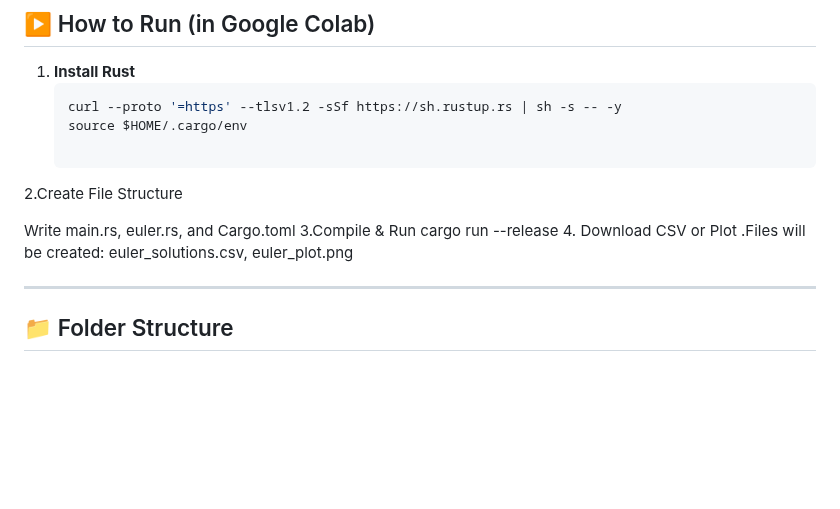
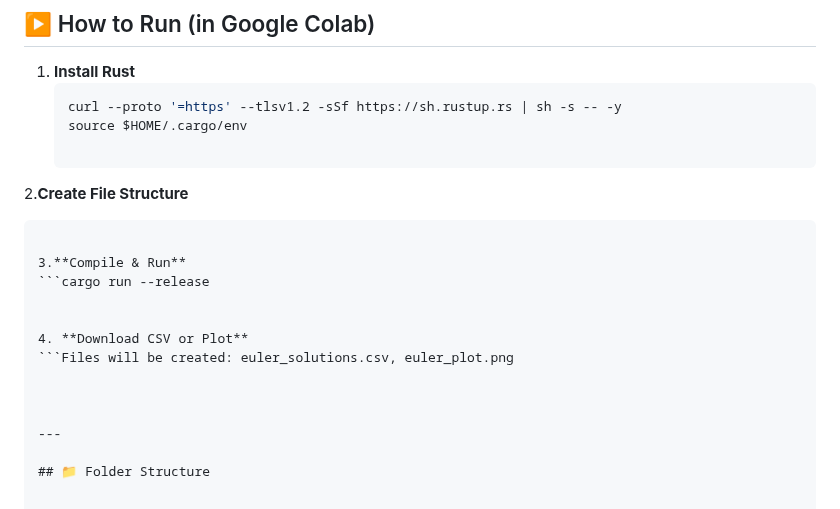
Before and after one commit to monika763/Euler_file, a Markdown page: README.MD, the part around the change. GitHub-like rendering; blank space fills up the shorter version.

````diff
--- a/README.MD
+++ b/README.MD
@@ -74,13 +74,15 @@ y(t) = 0.5 * (cos(t) + sin(t)) + 0.5 * exp(-t)
    curl --proto '=https' --tlsv1.2 -sSf https://sh.rustup.rs | sh -s -- -y
    source $HOME/.cargo/env
 
-2.Create File Structure
+2.**Create File Structure**
+```Write main.rs, euler.rs, and Cargo.toml
 
-Write main.rs, euler.rs, and Cargo.toml
-3.Compile & Run
-cargo run --release
-4. Download CSV or Plot
-.Files will be created: euler_solutions.csv, euler_plot.png
+3.**Compile & Run**
+```cargo run --release
+
+
+4. **Download CSV or Plot**
+```Files will be created: euler_solutions.csv, euler_plot.png
 
 
 
````
